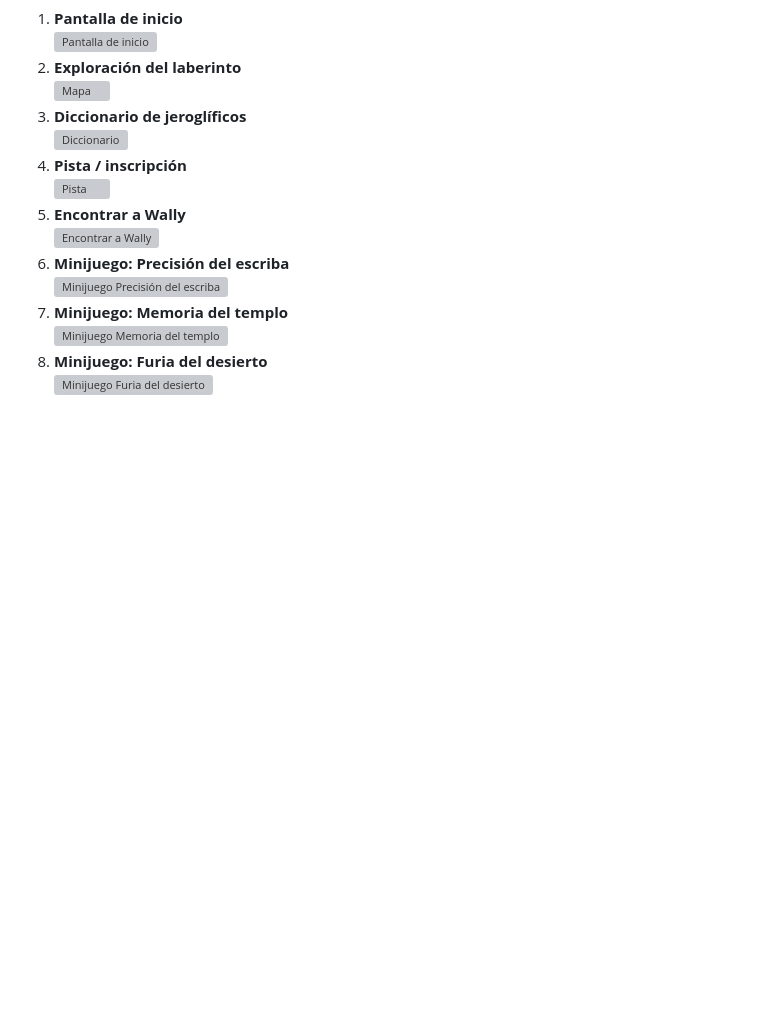
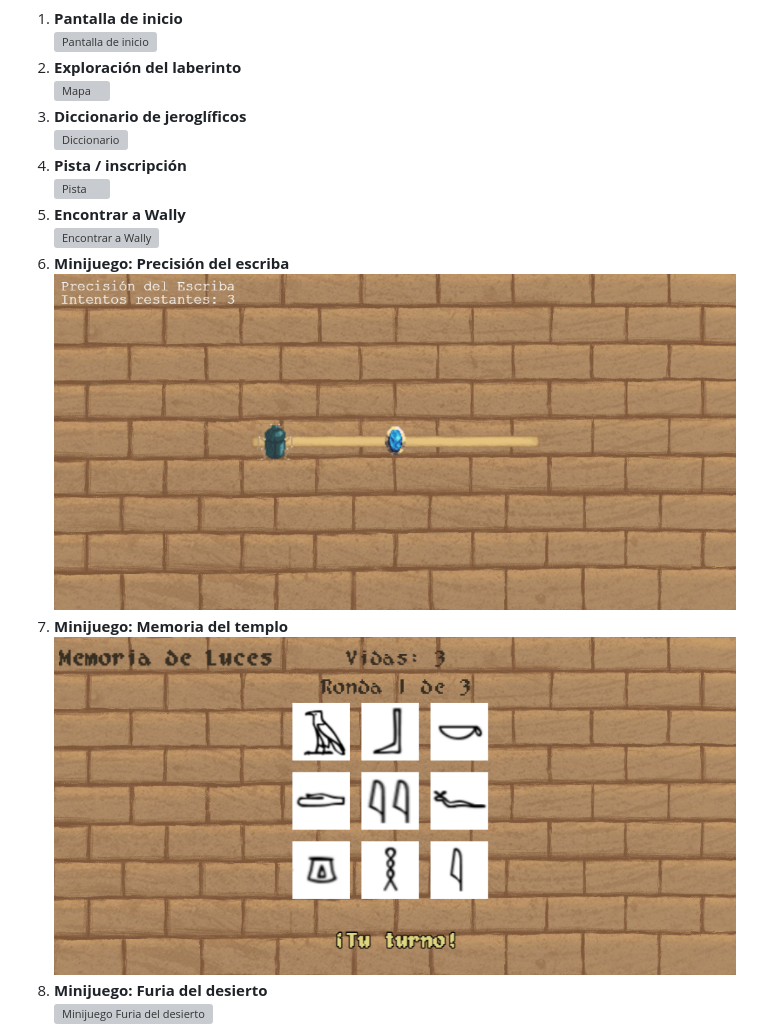
Before and after one commit to ariadnarc/PVLI_G13, a Markdown page: README.md, the part around the change printed below. Drawn GitHub-style; pictures changed too: wallyLikeAnEgyptian/assets/screenshots/MemoriaDelTemplo.png (added), wallyLikeAnEgyptian/assets/screenshots/PrecisionDelEscriba.png (added); blank space fills up the shorter version; grey boxes are pictures that could not be loaded.

Commit message:
readme actualizado y undertale arreglado

```diff
--- a/README.md
+++ b/README.md
@@ -150,7 +150,7 @@ Mariano miró fijamente al café corto. Luego miró el reloj de pared. Efectivam
 5. **Encontrar a Wally**
    ![Encontrar a Wally](wallyLikeAnEgyptian/assets/screenshots/)
 6. **Minijuego: Precisión del escriba**
-   ![Minijuego Precisión del escriba](wallyLikeAnEgyptian/assets/screenshots/)
+   ![Minijuego Precisión del escriba](wallyLikeAnEgyptian/assets/screenshots/PrecisionDelEscriba.png)
 7. **Minijuego: Memoria del templo**
-   ![Minijuego Memoria del templo](wallyLikeAnEgyptian/assets/screenshots/)
+   ![Minijuego Memoria del templo](wallyLikeAnEgyptian/assets/screenshots/MemoriaDelTemplo.png)
 8. **Minijuego: Furia del desierto**
```
Also changed, not shown: other parts of README.md (+2 -2 lines), wallyLikeAnEgyptian/assets/screenshots/Furia del desierto.png (added), 3 other files.
